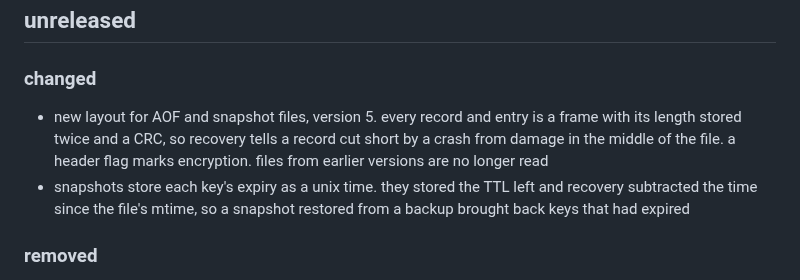
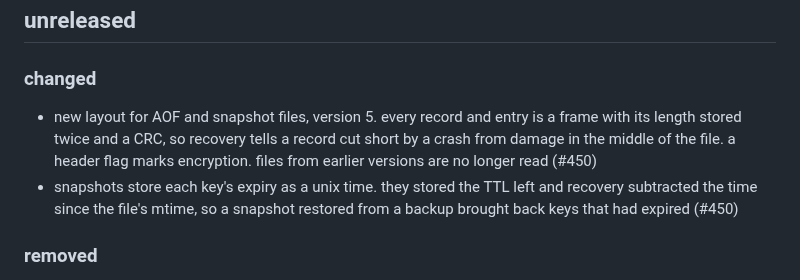
Before and after one commit to kacy/ember, a Markdown page: CHANGELOG.md, the part around the change. Drawn GitHub-style.

Commit message:
docs: link the changelog entries to their PR

```diff
--- a/CHANGELOG.md
+++ b/CHANGELOG.md
@@ -3,8 +3,8 @@
 ## unreleased
 
 ### changed
-- new layout for AOF and snapshot files, version 5. every record and entry is a frame with its length stored twice and a CRC, so recovery tells a record cut short by a crash from damage in the middle of the file. a header flag marks encryption. files from earlier versions are no longer read
-- snapshots store each key's expiry as a unix time. they stored the TTL left and recovery subtracted the time since the file's mtime, so a snapshot restored from a backup brought back keys that had expired
+- new layout for AOF and snapshot files, version 5. every record and entry is a frame with its length stored twice and a CRC, so recovery tells a record cut short by a crash from damage in the middle of the file. a header flag marks encryption. files from earlier versions are no longer read (#450)
+- snapshots store each key's expiry as a unix time. they stored the TTL left and recovery subtracted the time since the file's mtime, so a snapshot restored from a backup brought back keys that had expired (#450)
 
 ### removed
 - concurrent mode: `--concurrent`, `EMBER_CONCURRENT`, the `concurrent` config key and the helm `ember.concurrent` value. the default mode is faster, serving about 35% more requests without pipelining and 2.6× more with a pipeline of 16 on a 32-core machine. concurrent mode also left strings out of the AOF and replication, rejected collection commands, and ran SET NX/XX and INCR as separate read and write steps (#446)
```
